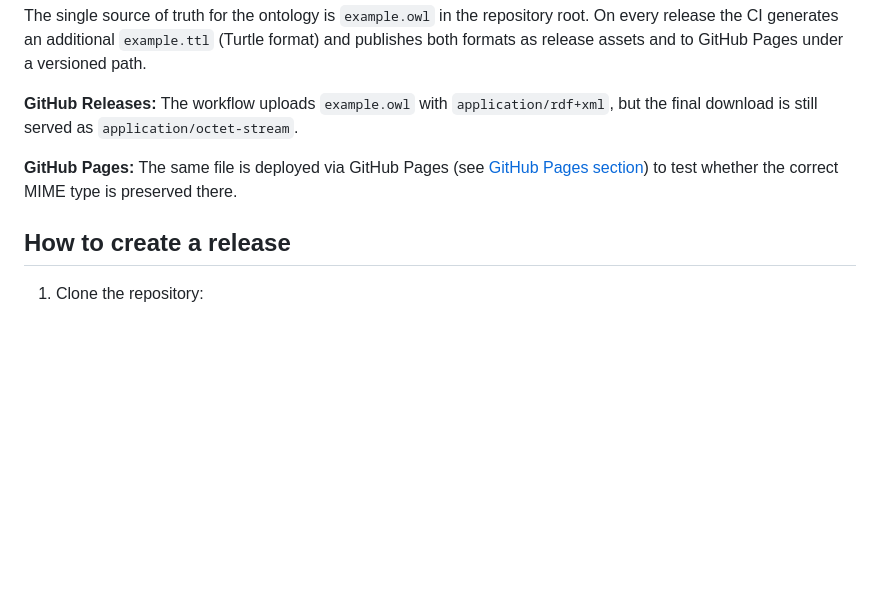
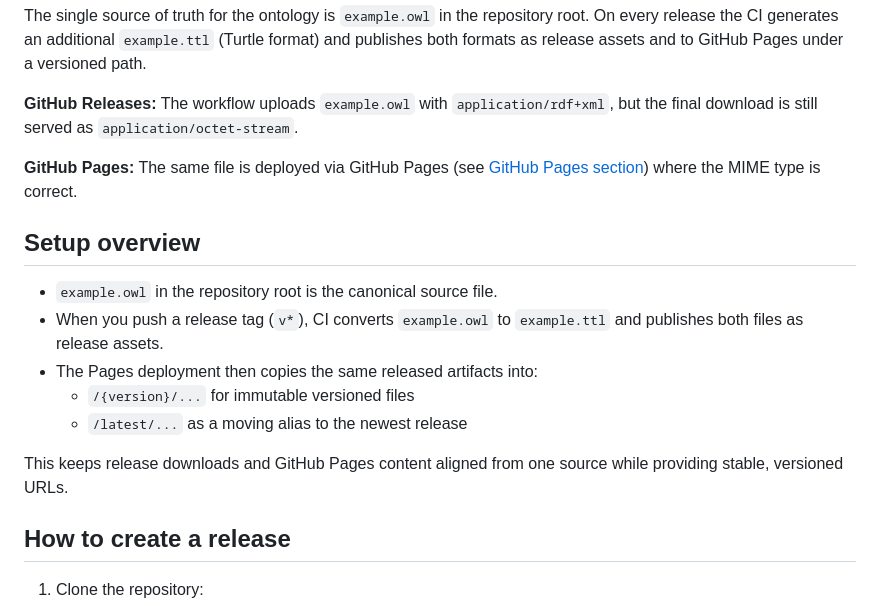
Before and after one commit to eilmiv/test-release-api, a Markdown page: README.md, the part around one of its changes. GitHub-like rendering; blank space fills up the shorter version.

```diff
--- a/README.md
+++ b/README.md
@@ -8,7 +8,17 @@ both formats as release assets and to GitHub Pages under a versioned path.
 
 **GitHub Releases:** The workflow uploads `example.owl` with `application/rdf+xml`, but the final download is still served as `application/octet-stream`.
 
-**GitHub Pages:** The same file is deployed via GitHub Pages (see [GitHub Pages section](#github-pages-alternative)) to test whether the correct MIME type is preserved there.
+**GitHub Pages:** The same file is deployed via GitHub Pages (see [GitHub Pages section](#github-pages-alternative)) where the MIME type is correct.
+
+## Setup overview
+
+- `example.owl` in the repository root is the canonical source file.
+- When you push a release tag (`v*`), CI converts `example.owl` to `example.ttl` and publishes both files as release assets.
+- The Pages deployment then copies the same released artifacts into:
+   - `/{version}/...` for immutable versioned files
+   - `/latest/...` as a moving alias to the newest release
+
+This keeps release downloads and GitHub Pages content aligned from one source while providing stable, versioned URLs.
 
 ## How to create a release
 
```
Also changed, not shown: other parts of README.md (+5 -37 lines).
